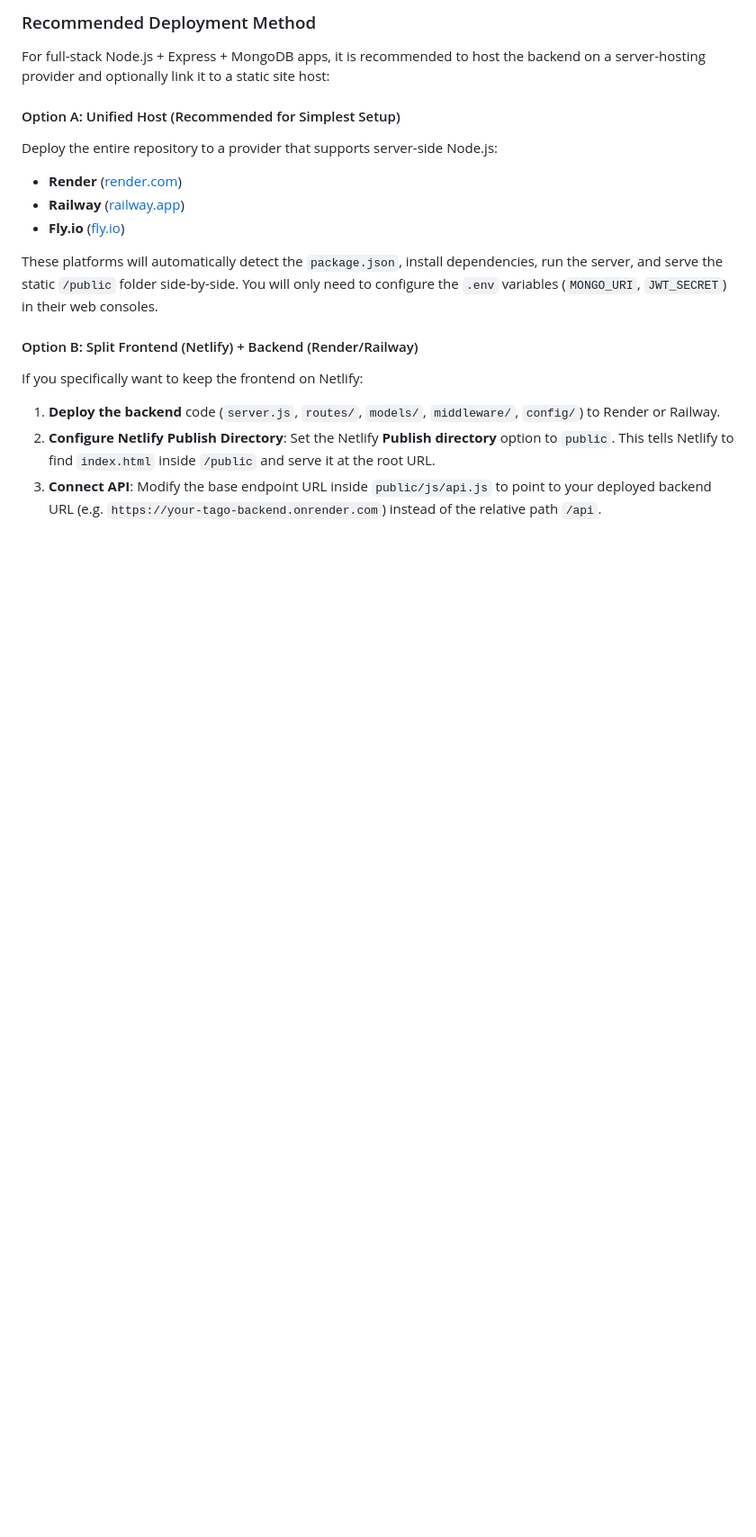
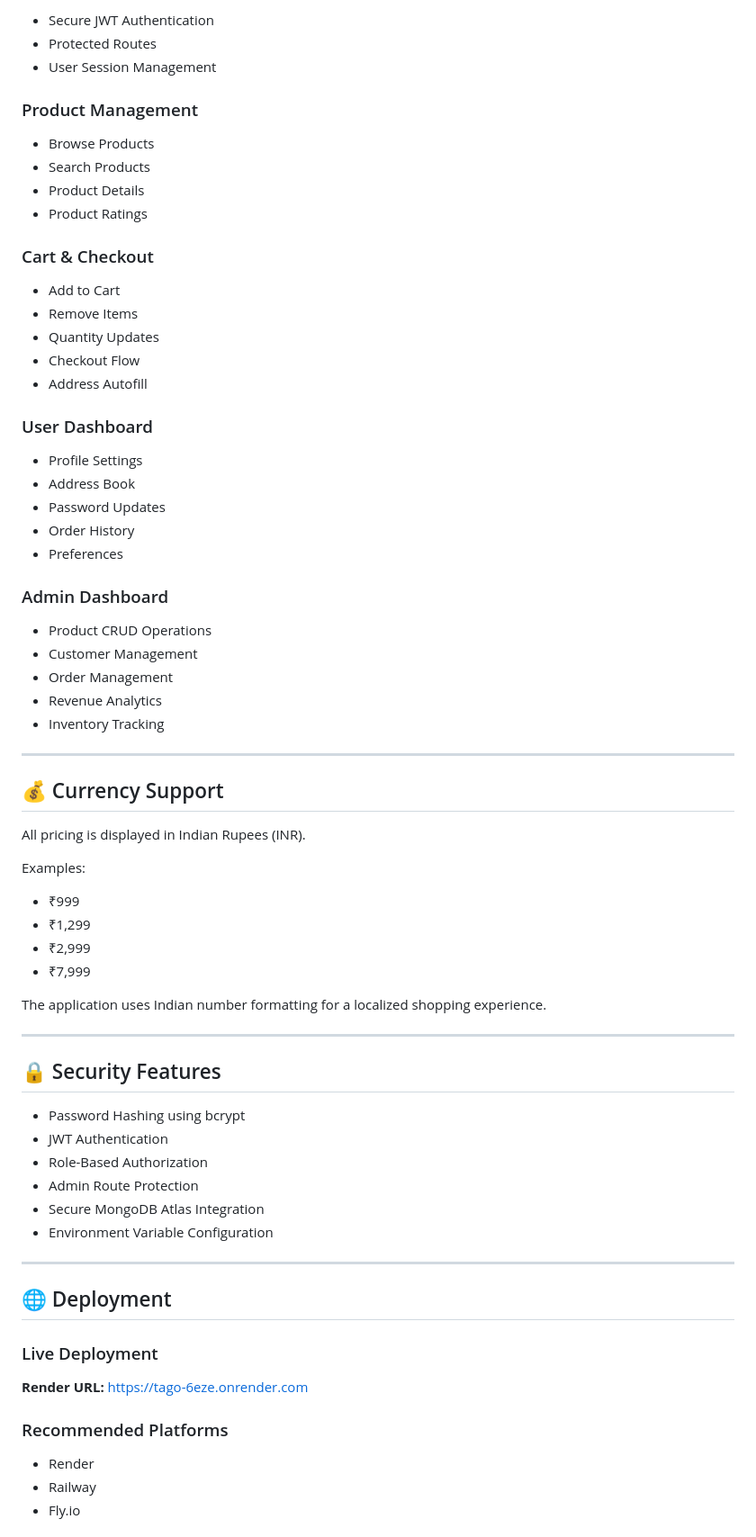
Before and after one commit to taranisatti/Tago, a Markdown page: README.md, the part around one of its changes. Shown at 90% size. GitHub-like rendering; blank space fills up the shorter version.

```diff
--- a/README.md
+++ b/README.md
@@ -81,17 +175,76 @@ If you deploy this repository directly to Netlify, you will likely get a **"Page
 
-### Recommended Deployment Method
-For full-stack Node.js + Express + MongoDB apps, it is recommended to host the backend on a server-hosting provider and optionally link it to a static site host:
+* Secure JWT Authentication
+* Protected Routes
+* User Session Management
 
-#### Option A: Unified Host (Recommended for Simplest Setup)
-Deploy the entire repository to a provider that supports server-side Node.js:
-* **Render** ([render.com](https://render.com/))
-* **Railway** ([railway.app](https://railway.app/))
-* **Fly.io** ([fly.io](https://fly.io/))
+### Product Management
 
-These platforms will automatically detect the `package.json`, install dependencies, run the server, and serve the static `/public` folder side-by-side. You will only need to configure the `.env` variables (`MONGO_URI`, `JWT_SECRET`) in their web consoles.
+* Browse Products
+* Search Products
+* Product Details
+* Product Ratings
 
-#### Option B: Split Frontend (Netlify) + Backend (Render/Railway)
-If you specifically want to keep the frontend on Netlify:
-1. **Deploy the backend** code (`server.js`, `routes/`, `models/`, `middleware/`, `config/`) to Render or Railway.
-2. **Configure Netlify Publish Directory**: Set the Netlify **Publish directory** option to `public`. This tells Netlify to find `index.html` inside `/public` and serve it at the root URL.
-3. **Connect API**: Modify the base endpoint URL inside `public/js/api.js` to point to your deployed backend URL (e.g. `https://your-tago-backend.onrender.com`) instead of the relative path `/api`.
+### Cart & Checkout
+
+* Add to Cart
+* Remove Items
+* Quantity Updates
+* Checkout Flow
+* Address Autofill
+
+### User Dashboard
+
+* Profile Settings
+* Address Book
+* Password Updates
+* Order History
+* Preferences
+
+### Admin Dashboard
+
+* Product CRUD Operations
+* Customer Management
+* Order Management
+* Revenue Analytics
+* Inventory Tracking
+
+---
+
+## 💰 Currency Support
+
+All pricing is displayed in Indian Rupees (INR).
+
+Examples:
+
+* ₹999
+* ₹1,299
+* ₹2,999
+* ₹7,999
+
+The application uses Indian number formatting for a localized shopping experience.
+
+---
+
+## 🔒 Security Features
+
+* Password Hashing using bcrypt
+* JWT Authentication
+* Role-Based Authorization
+* Admin Route Protection
+* Secure MongoDB Atlas Integration
+* Environment Variable Configuration
+
+---
+
+## 🌐 Deployment
+
+### Live Deployment
+
+**Render URL:** https://tago-6eze.onrender.com
+
+### Recommended Platforms
+
+* Render
+* Railway
+* Fly.io
+
```
Also changed, not shown: other parts of README.md (+171 -43 lines).
